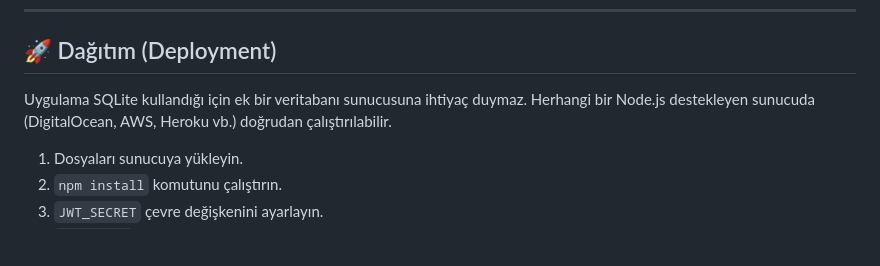
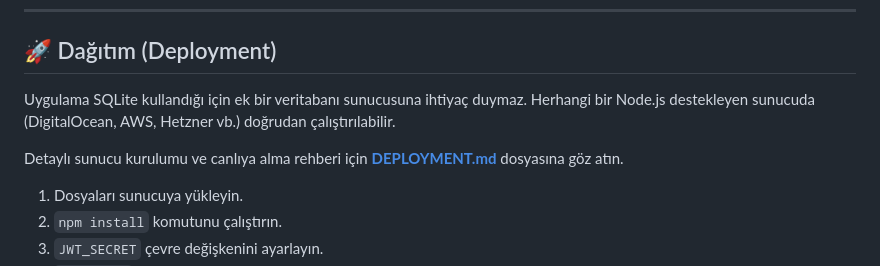
Before and after one commit to meremer/para-sistemi, a Markdown page: README.md, the part around the change. Rendered like a GitHub page; blank space fills up the shorter version.

```diff
--- a/README.md
+++ b/README.md
@@ -99,7 +99,9 @@ npm run dev
 
 ## 🚀 Dağıtım (Deployment)
 
-Uygulama SQLite kullandığı için ek bir veritabanı sunucusuna ihtiyaç duymaz. Herhangi bir Node.js destekleyen sunucuda (DigitalOcean, AWS, Heroku vb.) doğrudan çalıştırılabilir.
+Uygulama SQLite kullandığı için ek bir veritabanı sunucusuna ihtiyaç duymaz. Herhangi bir Node.js destekleyen sunucuda (DigitalOcean, AWS, Hetzner vb.) doğrudan çalıştırılabilir.
+
+Detaylı sunucu kurulumu ve canlıya alma rehberi için **[DEPLOYMENT.md](./DEPLOYMENT.md)** dosyasına göz atın.
 
 1. Dosyaları sunucuya yükleyin.
 2. `npm install` komutunu çalıştırın.
```
Also changed, not shown: DEPLOYMENT.md (added, +188 -0 lines).
